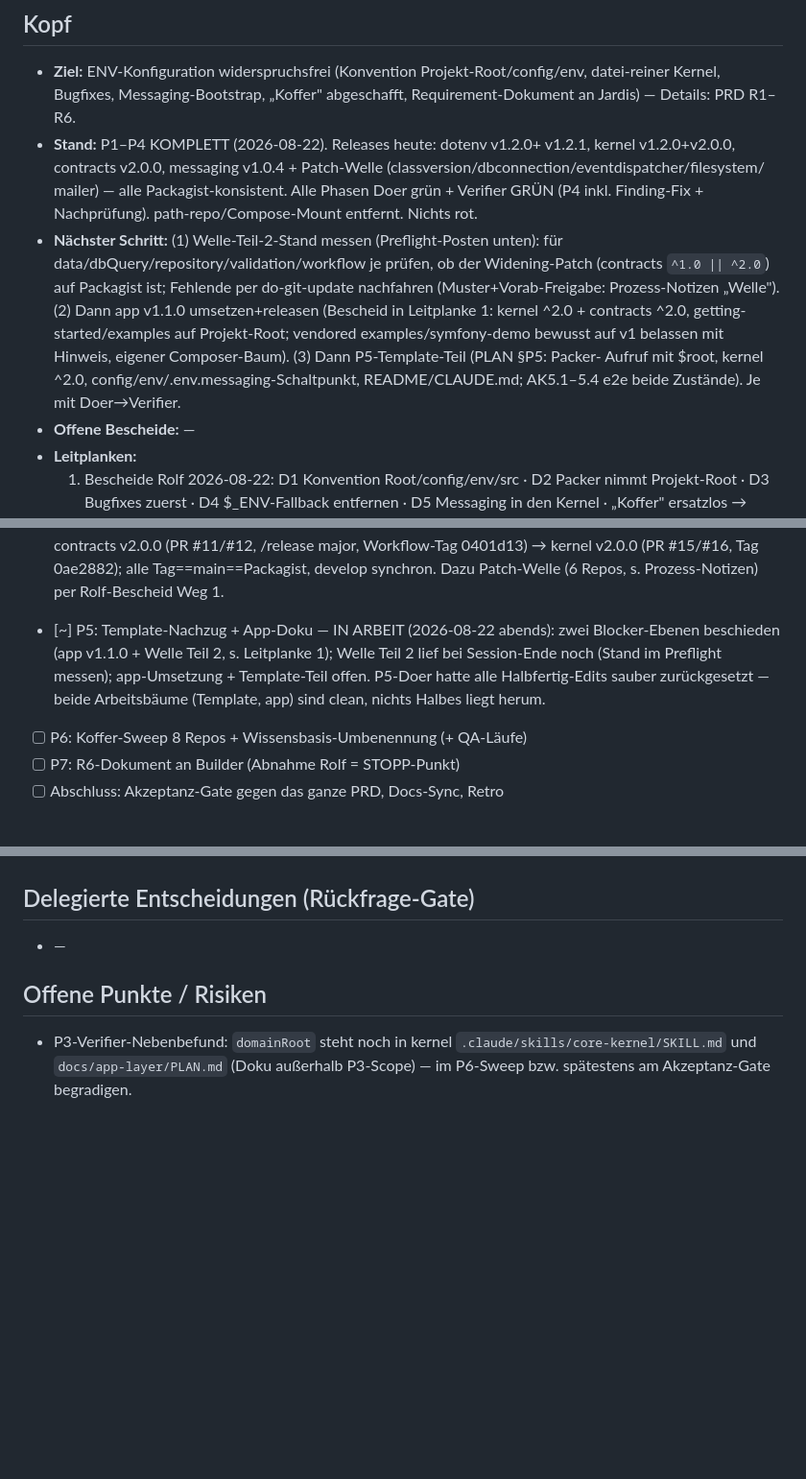
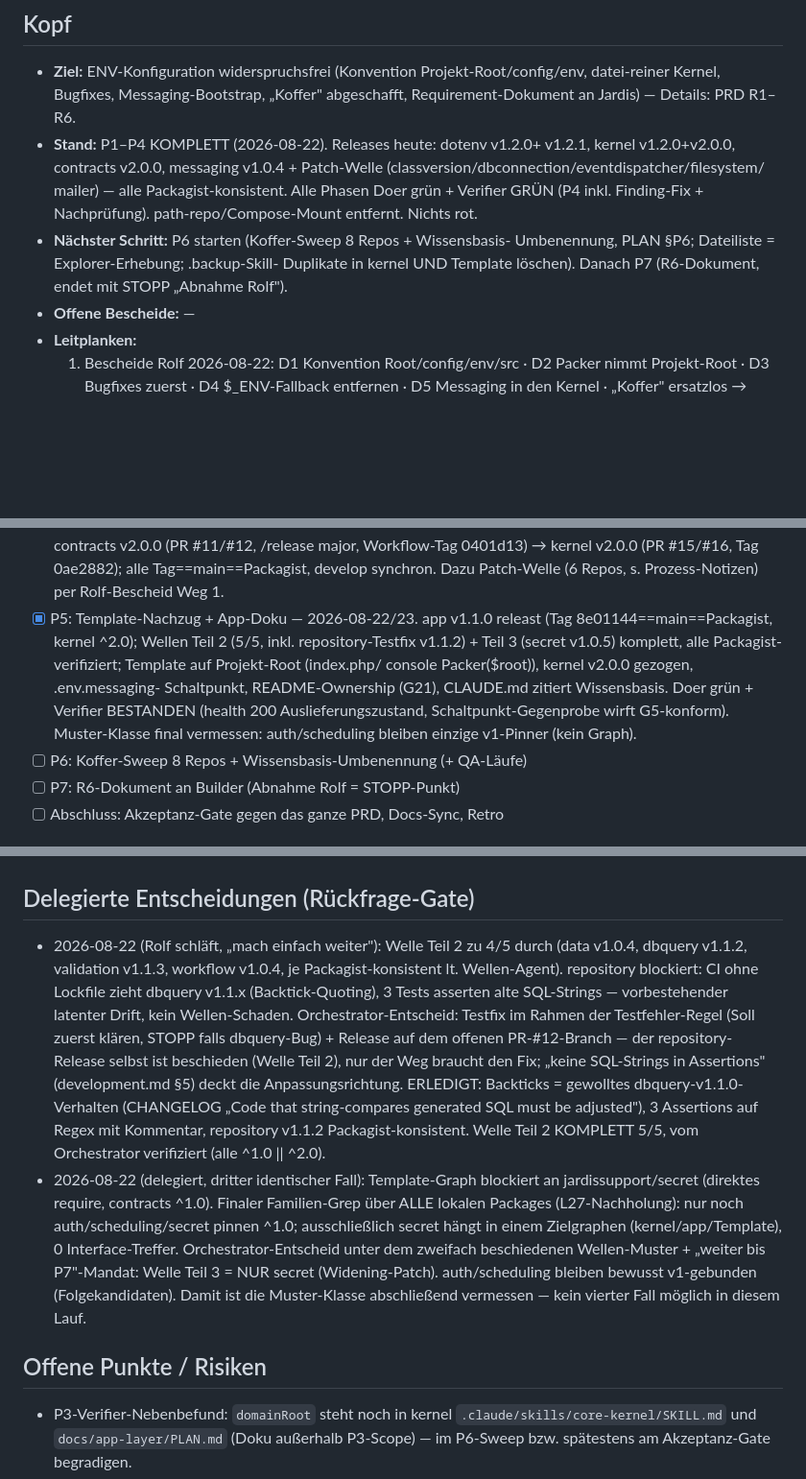
Before and after one commit to jardisOps/jardis-app-template, a Markdown page: docs/env-konfiguration/PROGRESS.md, 3 parts joined by grey strips. Shown at 96% size. GitHub-like rendering; blank space fills up the shorter version.

Commit message:
docs(env-konfiguration): P5 komplett — app v1.1.0, Wellen 2+3, Template auf kernel v2

```diff
--- a/docs/env-konfiguration/PROGRESS.md
+++ b/docs/env-konfiguration/PROGRESS.md
@@ -10,16 +10,10 @@
   mailer) — alle Packagist-konsistent. Alle Phasen Doer grün + Verifier
   GRÜN (P4 inkl. Finding-Fix + Nachprüfung). path-repo/Compose-Mount
   entfernt. Nichts rot.
-- **Nächster Schritt:** (1) Welle-Teil-2-Stand messen (Preflight-Posten
-  unten): für data/dbQuery/repository/validation/workflow je prüfen, ob
-  der Widening-Patch (contracts `^1.0 || ^2.0`) auf Packagist ist; Fehlende
-  per do-git-update nachfahren (Muster+Vorab-Freigabe: Prozess-Notizen
-  „Welle"). (2) Dann app v1.1.0 umsetzen+releasen (Bescheid in Leitplanke 1:
-  kernel ^2.0 + contracts ^2.0, getting-started/examples auf Projekt-Root;
-  vendored examples/symfony-demo bewusst auf v1 belassen mit Hinweis,
-  eigener Composer-Baum). (3) Dann P5-Template-Teil (PLAN §P5: Packer-
-  Aufruf mit $root, kernel ^2.0, config/env/.env.messaging-Schaltpunkt,
-  README/CLAUDE.md; AK5.1–5.4 e2e beide Zustände). Je mit Doer→Verifier.
+- **Nächster Schritt:** P6 starten (Koffer-Sweep 8 Repos + Wissensbasis-
+  Umbenennung, PLAN §P6; Dateiliste = Explorer-Erhebung; .backup-Skill-
+  Duplikate in kernel UND Template löschen). Danach P7 (R6-Dokument,
+  endet mit STOPP „Abnahme Rolf").
 - **Offene Bescheide:** —
 - **Leitplanken:**
   1. Bescheide Rolf 2026-08-22: D1 Konvention Root/config/env/src · D2 Packer
@@ -123,12 +117,15 @@
       /release major, Workflow-Tag 0401d13) → kernel v2.0.0 (PR #15/#16,
       Tag 0ae2882); alle Tag==main==Packagist, develop synchron. Dazu
       Patch-Welle (6 Repos, s. Prozess-Notizen) per Rolf-Bescheid Weg 1.
-- [~] P5: Template-Nachzug + App-Doku — IN ARBEIT (2026-08-22 abends):
-      zwei Blocker-Ebenen beschieden (app v1.1.0 + Welle Teil 2, s.
-      Leitplanke 1); Welle Teil 2 lief bei Session-Ende noch (Stand im
-      Preflight messen); app-Umsetzung + Template-Teil offen. P5-Doer
-      hatte alle Halbfertig-Edits sauber zurückgesetzt — beide
-      Arbeitsbäume (Template, app) sind clean, nichts Halbes liegt herum.
+- [x] P5: Template-Nachzug + App-Doku — 2026-08-22/23. app v1.1.0 releast
+      (Tag 8e01144==main==Packagist, kernel ^2.0); Wellen Teil 2 (5/5,
+      inkl. repository-Testfix v1.1.2) + Teil 3 (secret v1.0.5) komplett,
+      alle Packagist-verifiziert; Template auf Projekt-Root (index.php/
+      console Packer($root)), kernel v2.0.0 gezogen, .env.messaging-
+      Schaltpunkt, README-Ownership (G21), CLAUDE.md zitiert Wissensbasis.
+      Doer grün + Verifier BESTANDEN (health 200 Auslieferungszustand,
+      Schaltpunkt-Gegenprobe wirft G5-konform). Muster-Klasse final
+      vermessen: auth/scheduling bleiben einzige v1-Pinner (kein Graph).
 - [ ] P6: Koffer-Sweep 8 Repos + Wissensbasis-Umbenennung (+ QA-Läufe)
 - [ ] P7: R6-Dokument an Builder (Abnahme Rolf = STOPP-Punkt)
 - [ ] Abschluss: Akzeptanz-Gate gegen das ganze PRD, Docs-Sync, Retro
@@ -284,7 +288,30 @@
   3 Commits ahead origin (Push ausstehend, kein Blocker).
 
 ## Delegierte Entscheidungen (Rückfrage-Gate)
-- —
+- 2026-08-22 (Rolf schläft, „mach einfach weiter"): Welle Teil 2 zu 4/5
+  durch (data v1.0.4, dbquery v1.1.2, validation v1.1.3, workflow v1.0.4,
+  je Packagist-konsistent lt. Wellen-Agent). repository blockiert: CI ohne
+  Lockfile zieht dbquery v1.1.x (Backtick-Quoting), 3 Tests asserten alte
+  SQL-Strings — vorbestehender latenter Drift, kein Wellen-Schaden.
+  Orchestrator-Entscheid: Testfix im Rahmen der Testfehler-Regel (Soll
+  zuerst klären, STOPP falls dbquery-Bug) + Release auf dem offenen
+  PR-#12-Branch — der repository-Release selbst ist beschieden (Welle
+  Teil 2), nur der Weg braucht den Fix; „keine SQL-Strings in Assertions"
+  (development.md §5) deckt die Anpassungsrichtung. ERLEDIGT: Backticks
+  = gewolltes dbquery-v1.1.0-Verhalten (CHANGELOG „Code that
+  string-compares generated SQL must be adjusted"), 3 Assertions auf
+  Regex mit Kommentar, repository v1.1.2 Packagist-konsistent. Welle
+  Teil 2 KOMPLETT 5/5, vom Orchestrator verifiziert (alle ^1.0 || ^2.0).
+- 2026-08-22 (delegiert, dritter identischer Fall): Template-Graph
+  blockiert an jardissupport/secret (direktes require, contracts ^1.0).
+  Finaler Familien-Grep über ALLE lokalen Packages (L27-Nachholung):
+  nur noch auth/scheduling/secret pinnen ^1.0; ausschließlich secret
+  hängt in einem Zielgraphen (kernel/app/Template), 0 Interface-Treffer.
+  Orchestrator-Entscheid unter dem zweifach beschiedenen Wellen-Muster +
+  „weiter bis P7"-Mandat: Welle Teil 3 = NUR secret (Widening-Patch).
+  auth/scheduling bleiben bewusst v1-gebunden (Folgekandidaten). Damit
+  ist die Muster-Klasse abschließend vermessen — kein vierter Fall
+  möglich in diesem Lauf.
 
 ## Offene Punkte / Risiken
 - P3-Verifier-Nebenbefund: `domainRoot` steht noch in kernel
```
Also changed, not shown: other parts of docs/env-konfiguration/PROGRESS.md (+7 -0 lines).
